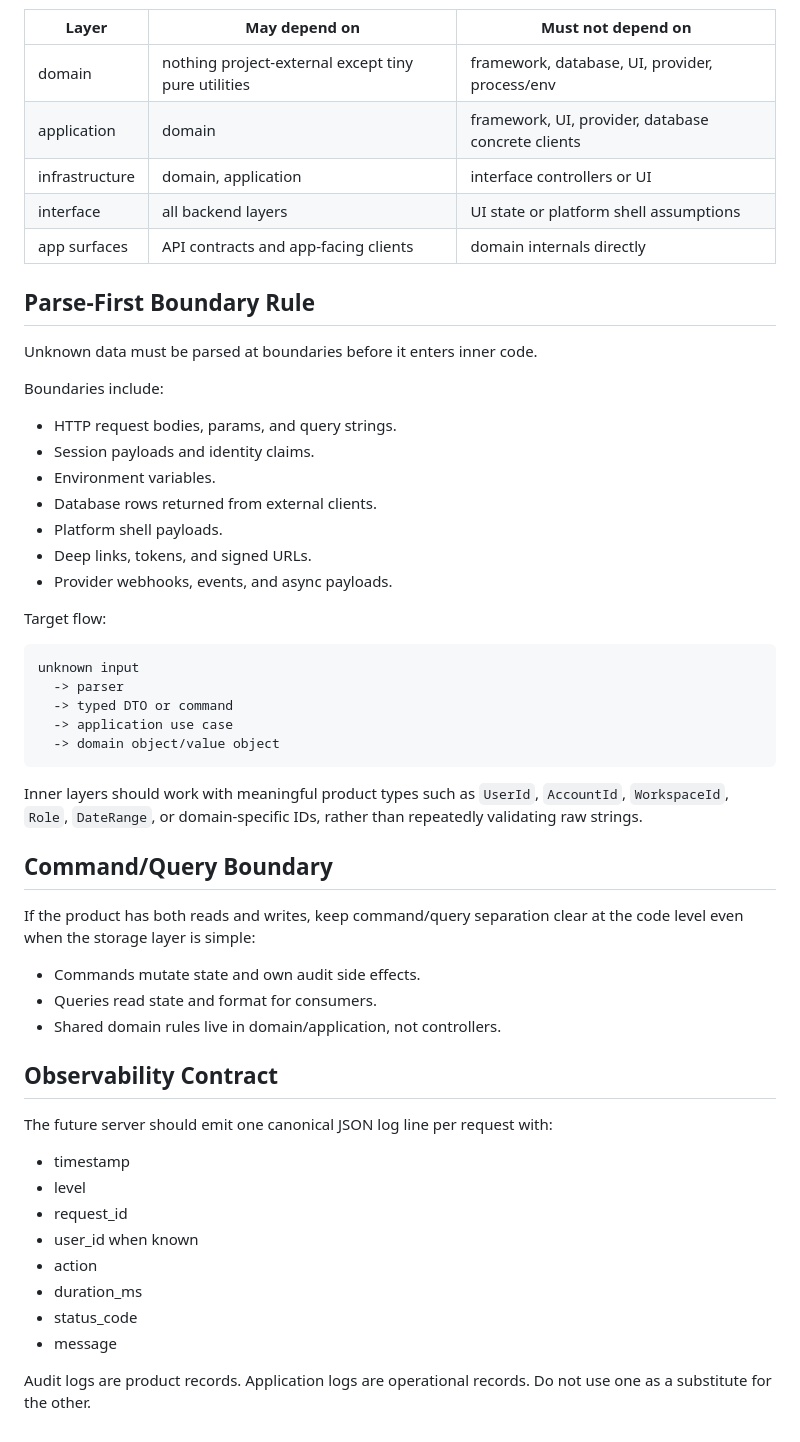
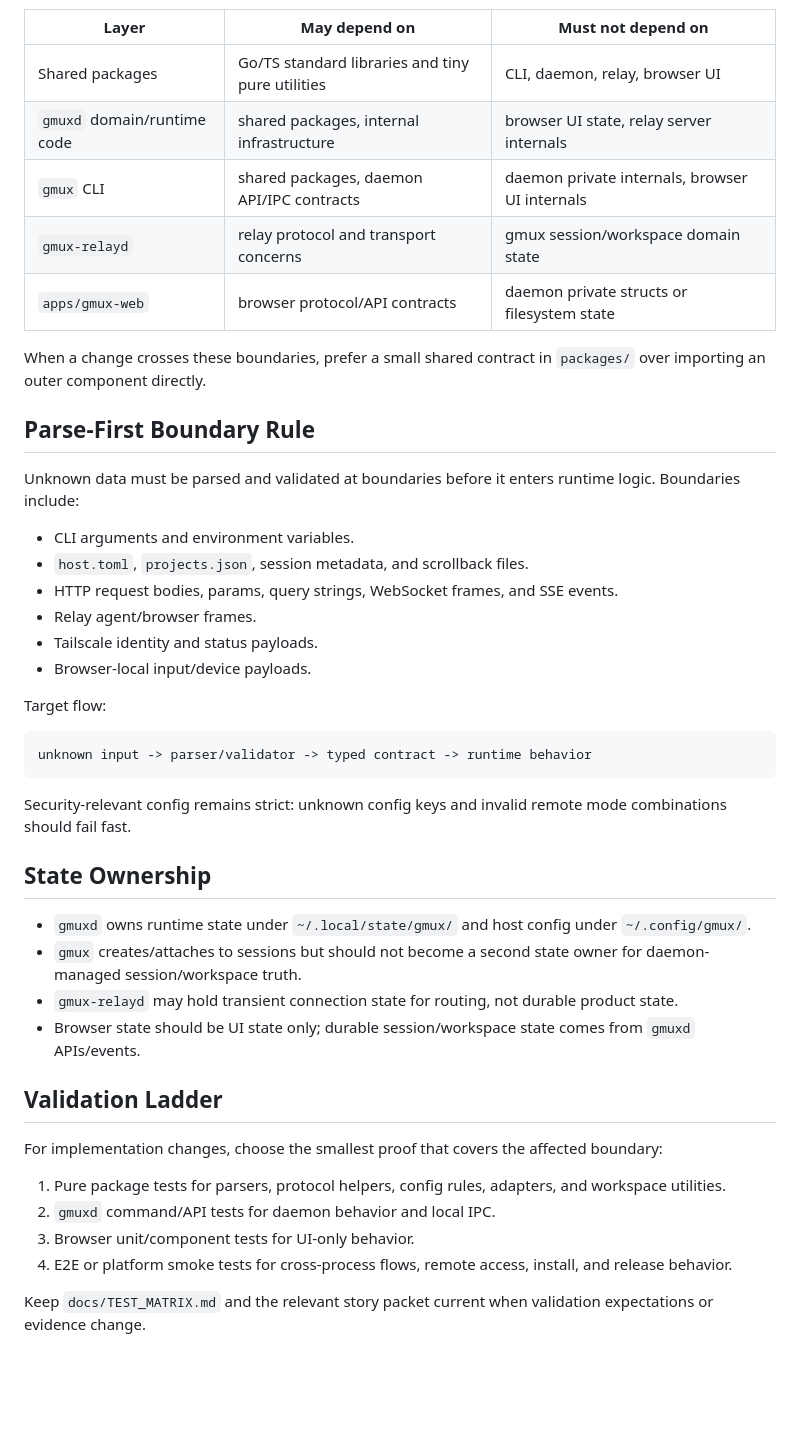
Before and after one commit to btmc0/datai, a Markdown page: docs/ARCHITECTURE.md, the part around one of its changes. Drawn GitHub-style; blank space fills up the shorter version.

````diff
--- a/docs/ARCHITECTURE.md
+++ b/docs/ARCHITECTURE.md
@@ -73,61 +60,58 @@ Inner layers must not depend on outer layers.
 
 | Layer | May depend on | Must not depend on |
 | --- | --- | --- |
-| domain | nothing project-external except tiny pure utilities | framework, database, UI, provider, process/env |
-| application | domain | framework, UI, provider, database concrete clients |
-| infrastructure | domain, application | interface controllers or UI |
-| interface | all backend layers | UI state or platform shell assumptions |
-| app surfaces | API contracts and app-facing clients | domain internals directly |
+| Shared packages | Go/TS standard libraries and tiny pure utilities | CLI, daemon, relay, browser UI |
+| `gmuxd` domain/runtime code | shared packages, internal infrastructure | browser UI state, relay server internals |
+| `gmux` CLI | shared packages, daemon API/IPC contracts | daemon private internals, browser UI internals |
+| `gmux-relayd` | relay protocol and transport concerns | gmux session/workspace domain state |
+| `apps/gmux-web` | browser protocol/API contracts | daemon private structs or filesystem state |
+
+When a change crosses these boundaries, prefer a small shared contract in
+`packages/` over importing an outer component directly.
 
 ## Parse-First Boundary Rule
 
-Unknown data must be parsed at boundaries before it enters inner code.
+Unknown data must be parsed and validated at boundaries before it enters runtime
+logic. Boundaries include:
 
-Boundaries include:
-
-- HTTP request bodies, params, and query strings.
-- Session payloads and identity claims.
-- Environment variables.
-- Database rows returned from external clients.
-- Platform shell payloads.
-- Deep links, tokens, and signed URLs.
-- Provider webhooks, events, and async payloads.
+- CLI arguments and environment variables.
+- `host.toml`, `projects.json`, session metadata, and scrollback files.
+- HTTP request bodies, params, query strings, WebSocket frames, and SSE events.
+- Relay agent/browser frames.
+- Tailscale identity and status payloads.
+- Browser-local input/device payloads.
 
 Target flow:
 
 ```text
-unknown input
-  -> parser
-  -> typed DTO or command
-  -> application use case
-  -> domain object/value object
+unknown input -> parser/validator -> typed contract -> runtime behavior
 ```
 
-Inner layers should work with meaningful product types such as `UserId`,
-`AccountId`, `WorkspaceId`, `Role`, `DateRange`, or domain-specific IDs,
-rather than repeatedly validating raw strings.
+Security-relevant config remains strict: unknown config keys and invalid remote
+mode combinations should fail fast.
 
-## Command/Query Boundary
+## State Ownership
 
-If the product has both reads and writes, keep command/query separation clear at
-the code level even when the storage layer is simple:
+- `gmuxd` owns runtime state under `~/.local/state/gmux/` and host config under
+  `~/.config/gmux/`.
+- `gmux` creates/attaches to sessions but should not become a second state owner
+  for daemon-managed session/workspace truth.
+- `gmux-relayd` may hold transient connection state for routing, not durable
+  product state.
+- Browser state should be UI state only; durable session/workspace state comes
+  from `gmuxd` APIs/events.
 
-- Commands mutate state and own audit side effects.
-- Queries read state and format for consumers.
-- Shared domain rules live in domain/application, not controllers.
+## Validation Ladder
 
-## Observability Contract
+For implementation changes, choose the smallest proof that covers the affected
+boundary:
 
-The future server should emit one canonical JSON log line per request with:
+1. Pure package tests for parsers, protocol helpers, config rules, adapters, and
+   workspace utilities.
+2. `gmuxd` command/API tests for daemon behavior and local IPC.
+3. Browser unit/component tests for UI-only behavior.
+4. E2E or platform smoke tests for cross-process flows, remote access, install,
+   and release behavior.
 
-- timestamp
-- level
-- request_id
-- user_id when known
-- action
-- duration_ms
-- status_code
-- message
-
-Audit logs are product records. Application logs are operational records. Do not
-use one as a substitute for the other.
+Keep `docs/TEST_MATRIX.md` and the relevant story packet current when validation
+expectations or evidence change.
````
Also changed, not shown: other parts of docs/ARCHITECTURE.md (+42 -55 lines).
